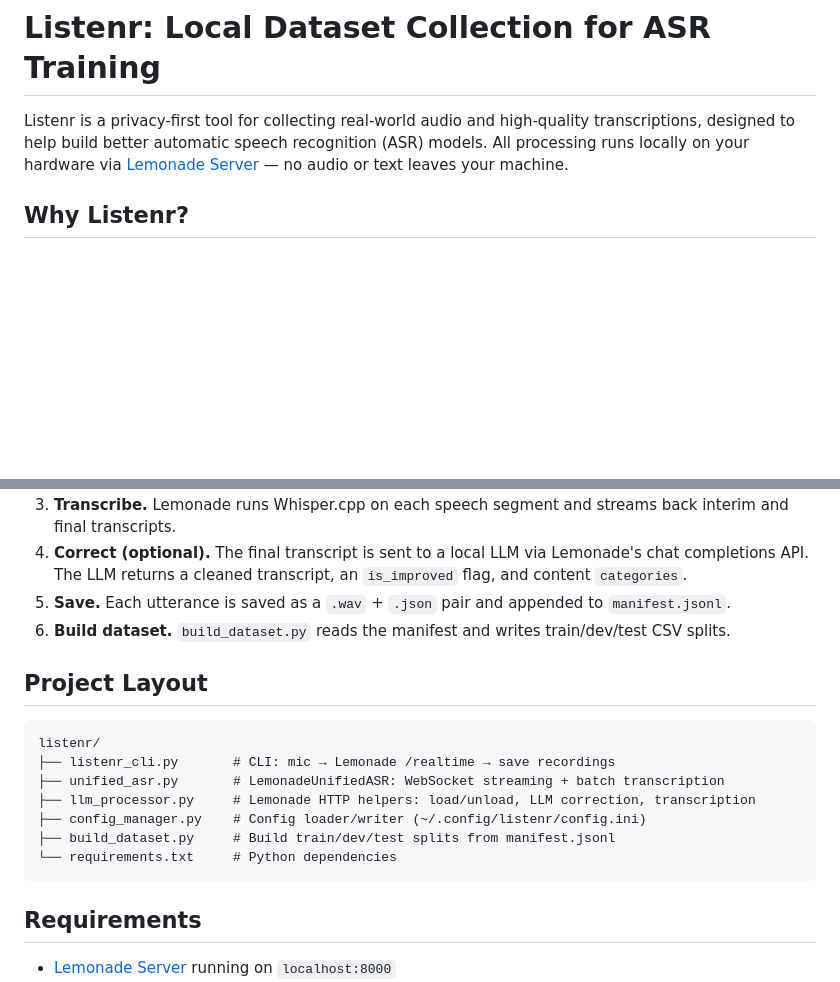
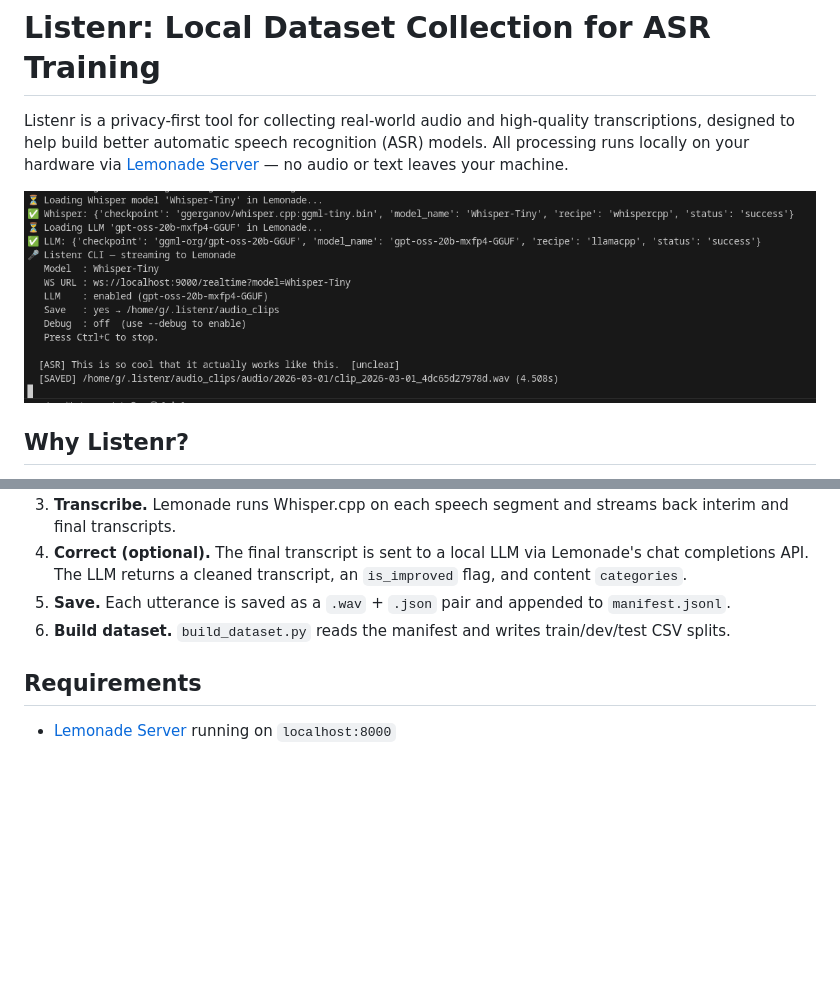
Before and after one commit to Rebreda/listenr, a Markdown page: README.md, 2 parts joined by grey strips. Drawn GitHub-style; blank space fills up the shorter version.

````diff
--- a/README.md
+++ b/README.md
@@ -2,6 +2,8 @@
 # Listenr: Local Dataset Collection for ASR Training
 
 Listenr is a privacy-first tool for collecting real-world audio and high-quality transcriptions, designed to help build better automatic speech recognition (ASR) models. All processing runs locally on your hardware via [Lemonade Server](https://lemonade-server.ai) — no audio or text leaves your machine.
+
+![Listenr CLI streaming — example output](screenshot.png)
 
 ## Why Listenr?
 
@@ -20,17 +22,7 @@ Listenr is a privacy-first tool for collecting real-world audio and high-quality
 5. **Save.** Each utterance is saved as a `.wav` + `.json` pair and appended to `manifest.jsonl`.
 6. **Build dataset.** `build_dataset.py` reads the manifest and writes train/dev/test CSV splits.
 
-## Project Layout
 
-```
-listenr/
-├── listenr_cli.py       # CLI: mic → Lemonade /realtime → save recordings
-├── unified_asr.py       # LemonadeUnifiedASR: WebSocket streaming + batch transcription
-├── llm_processor.py     # Lemonade HTTP helpers: load/unload, LLM correction, transcription
-├── config_manager.py    # Config loader/writer (~/.config/listenr/config.ini)
-├── build_dataset.py     # Build train/dev/test splits from manifest.jsonl
-└── requirements.txt     # Python dependencies
-```
 
 ## Requirements
 
````
Also changed, not shown: other parts of README.md (+0 -49 lines).
